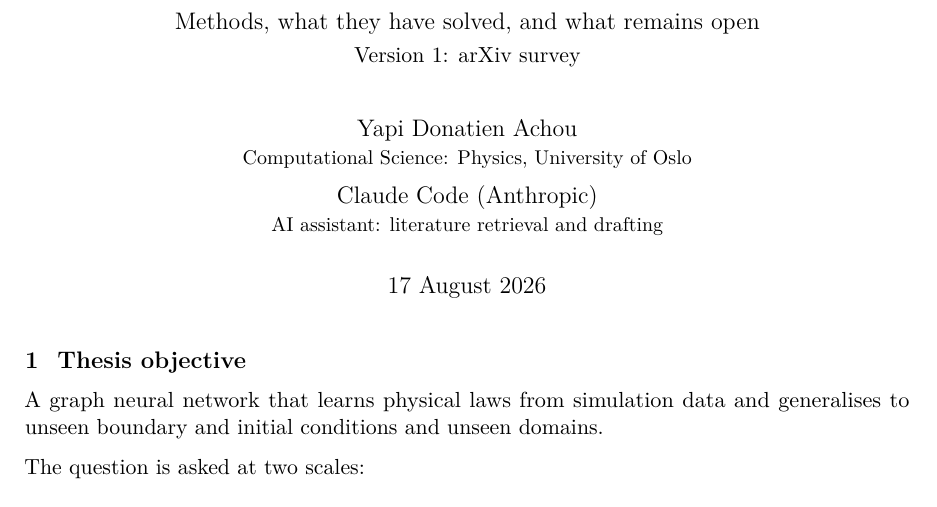
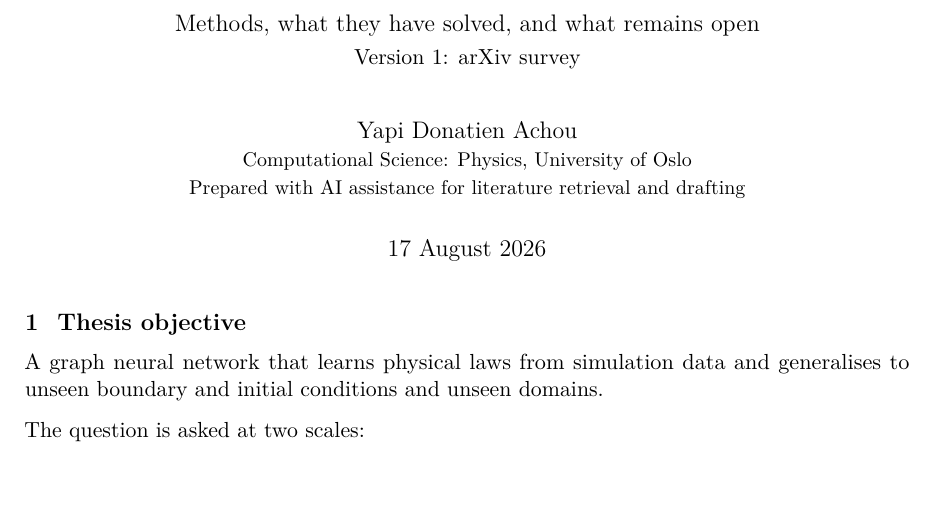
Before and after one commit to blockskode/uio-thesis, a LaTeX thesis (thesis/research-gap/research-gap.tex): part of page 1 of 17, cut so that both start at the same text, the shorter picture padded with empty space. Compiled offline with pdfLaTeX.

Commit message:
Title page: replace the AI co-author entry with a one-line assistance note

```diff
--- a/thesis/research-gap/research-gap.tex
+++ b/thesis/research-gap/research-gap.tex
@@ -36,10 +36,8 @@
 \large Methods, what they have solved, and what remains open\\[1mm]
 \normalsize Version 1: arXiv survey}
 \author{Yapi Donatien Achou\\
-\small Computational Science: Physics, University of Oslo
-\and
-Claude Code (Anthropic)\\
-\small AI assistant: literature retrieval and drafting}
+\small Computational Science: Physics, University of Oslo\\
+\small Prepared with AI assistance for literature retrieval and drafting}
 \date{17 August 2026}
 
 \begin{document}
```
Also changed, not shown: thesis/research-gap/research-gap.pdf.
